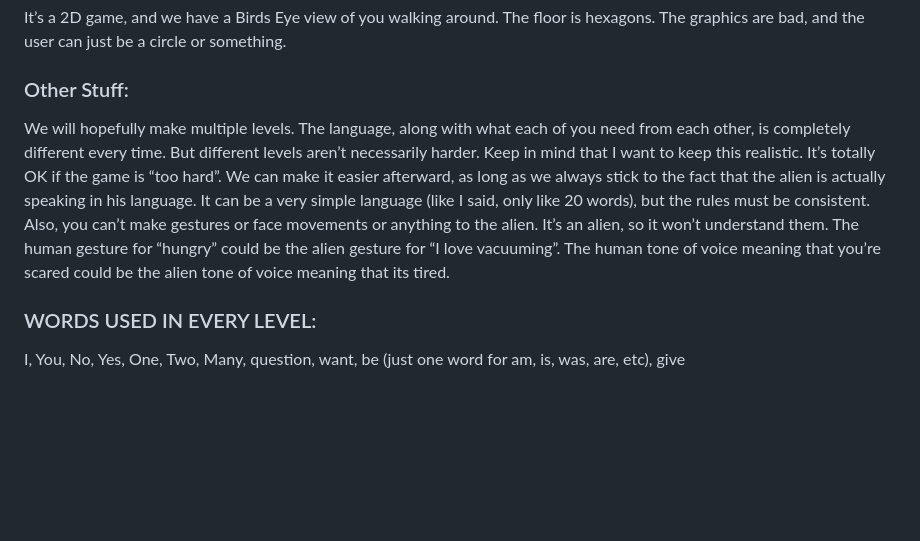
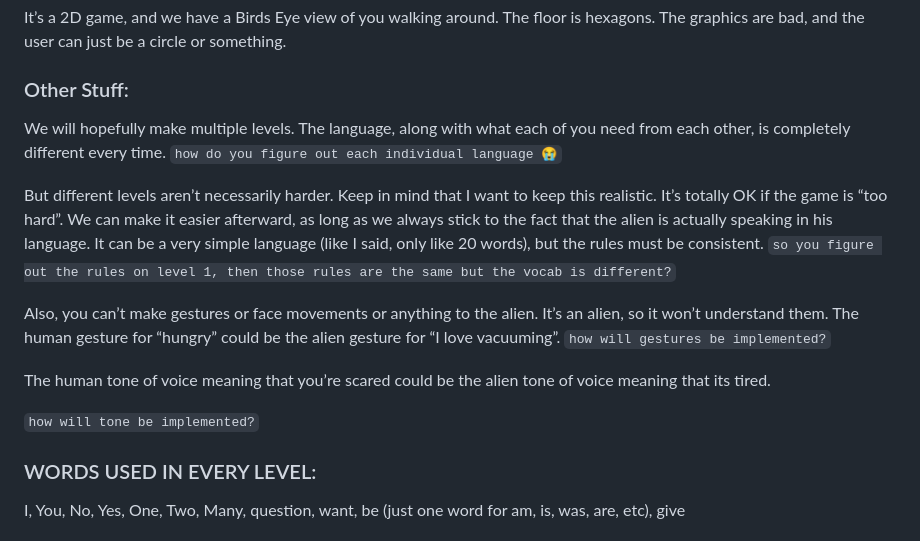
Before and after one commit to Jukkobee/The-Alien, a Markdown page: Design.md, the part around one of its changes. GitHub-like rendering; blank space fills up the shorter version.

Commit message:
more comments

```diff
--- a/Design.md
+++ b/Design.md
@@ -27,7 +29,26 @@ Very basic, like an 8-bit --> ![](https://github.com/sozalpasan1/The-Alien/blob/
 It’s a 2D game, and we have a Birds Eye view of you walking around. The floor is hexagons. The graphics are bad, and the user can just be a circle or something.
 
 ### Other Stuff:
-We will hopefully make multiple levels. The language, along with what each of you need from each other, is completely different every time. But different levels aren’t necessarily harder. Keep in mind that I want to keep this realistic. It’s totally OK if the game is “too hard”. We can make it easier afterward, as long as we always stick to the fact that the alien is actually speaking in his language. It can be a very simple language (like I said, only like 20 words), but the rules must be consistent. Also, you can’t make gestures or face movements or anything to the alien. It’s an alien, so it won’t understand them. The human gesture for “hungry” could be the alien gesture for “I love vacuuming”. The human tone of voice meaning that you’re scared could be the alien tone of voice meaning that its tired.
+We will hopefully make multiple levels. The language, along with what each of you need from each other, is completely different every time.
+`
+how do you figure out each individual language 😭
+`
+
+But different levels aren’t necessarily harder. Keep in mind that I want to keep this realistic. It’s totally OK if the game is “too hard”. We can make it easier afterward, as long as we always stick to the fact that the alien is actually speaking in his language. It can be a very simple language (like I said, only like 20 words), but the rules must be consistent.
+`
+so you figure out the rules on level 1, then those rules are the same but the vocab is different?
+`
+
+Also, you can’t make gestures or face movements or anything to the alien. It’s an alien, so it won’t understand them. The human gesture for “hungry” could be the alien gesture for “I love vacuuming”.
+`
+how will gestures be implemented?
+`
+
+The human tone of voice meaning that you’re scared could be the alien tone of voice meaning that its tired.
+
+`
+how will tone be implemented?
+`
 
 
 ### WORDS USED IN EVERY LEVEL:
```
Also changed, not shown: other parts of Design.md (+3 -1 lines).
